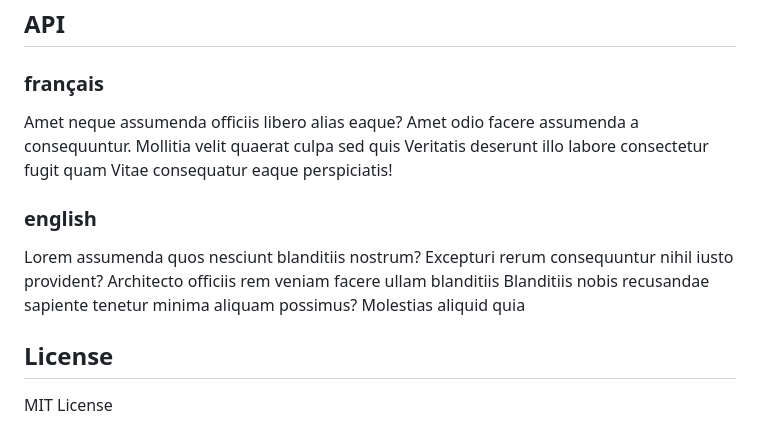
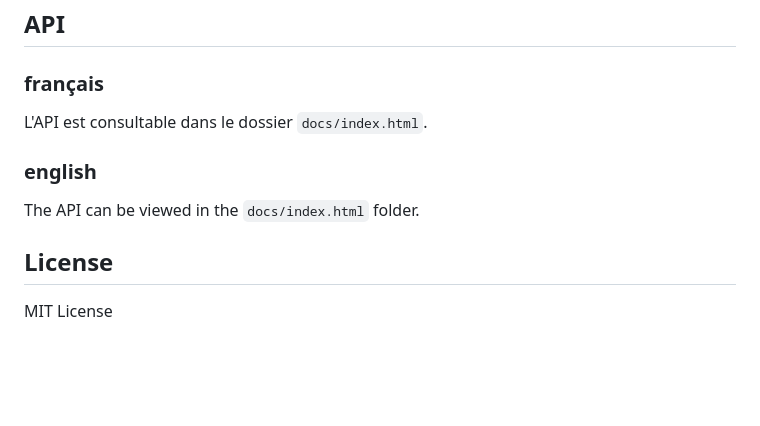
Before and after one commit to niux3/validator, a Markdown page: README.md, the part around one of its changes. Drawn GitHub-style; blank space fills up the shorter version.

Commit message:
docs: finish translating README

```diff
--- a/README.md
+++ b/README.md
@@ -807,12 +875,12 @@ $lastname?.addEventListener('blur', e => validate.element($lastname));
 <span id="api_fr"></span>
 ### français
 
-Amet neque assumenda officiis libero alias eaque? Amet odio facere assumenda a consequuntur. Mollitia velit quaerat culpa sed quis Veritatis deserunt illo labore consectetur fugit quam Vitae consequatur eaque perspiciatis!
+L'API est consultable dans le dossier `docs/index.html`.
 
 <span id="api_en"></span>
 ### english
 
-Lorem assumenda quos nesciunt blanditiis nostrum? Excepturi rerum consequuntur nihil iusto provident? Architecto officiis rem veniam facere ullam blanditiis Blanditiis nobis recusandae sapiente tenetur minima aliquam possimus? Molestias aliquid quia
+The API can be viewed in the `docs/index.html` folder.
 
 <span id="license"></span>
 ## License
```
Also changed, not shown: other parts of README.md (+68 -0 lines).
